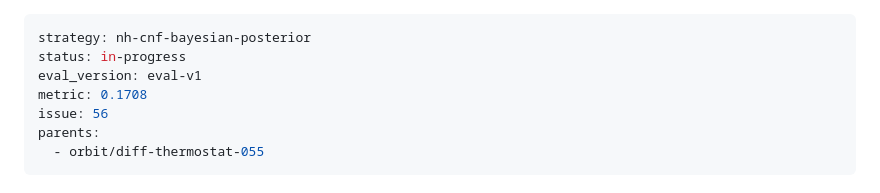
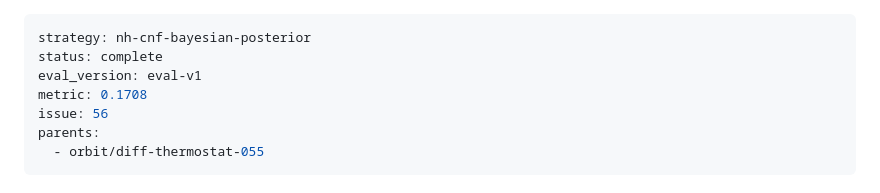
Before and after one commit to wwang2/det-sampler, a Markdown page: orbits/bayesian-posterior-056/log.md, the part around the change. GitHub-like rendering.

Commit message:
[orbit/bayesian-posterior-056] status: complete

```diff
--- a/orbits/bayesian-posterior-056/log.md
+++ b/orbits/bayesian-posterior-056/log.md
@@ -1,6 +1,6 @@
 ---
 strategy: nh-cnf-bayesian-posterior
-status: in-progress
+status: complete
 eval_version: eval-v1
 metric: 0.1708
 issue: 56
```
